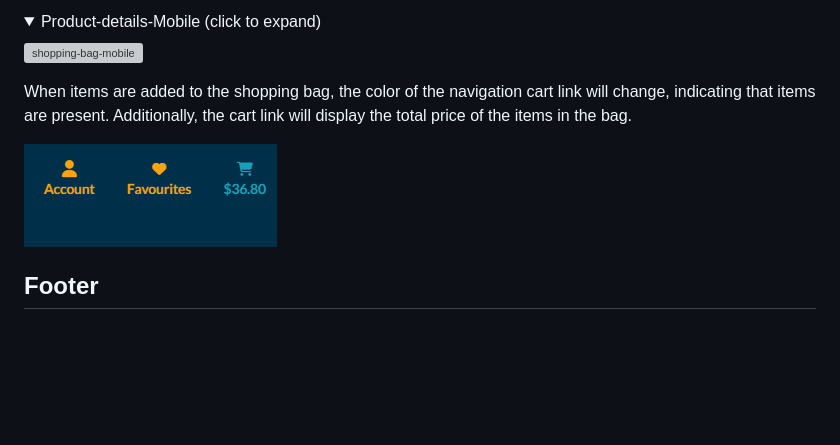
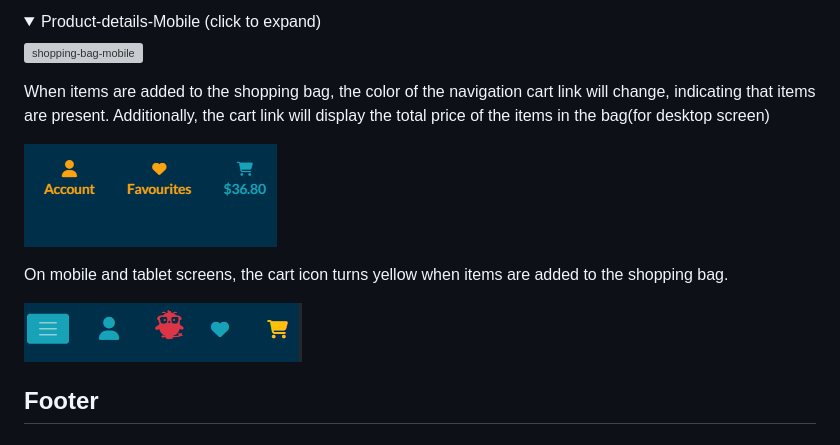
Before and after one commit to tamariam/Kiddie-Corner, a Markdown page: README.md, the part around the change. GitHub-like rendering; pictures changed too: docs/features/mobile-cart-icon.png (added); folded sections open; blank space fills up the shorter version; grey boxes are pictures that could not be loaded.

```diff
--- a/README.md
+++ b/README.md
@@ -246,9 +246,13 @@ If there are items in the shopping bag, the page will display all item details i
 
 </details>
 
-When items are added to the shopping bag, the color of the navigation cart link will change, indicating that items are present. Additionally, the cart link will display the total price of the items in the bag.
+When items are added to the shopping bag, the color of the navigation cart link will change, indicating that items are present. Additionally, the cart link will display the total price of the items in the bag(for desktop screen)
 
 ![shopping-cart-icon-with-item](/docs/features/shopping-cart-icon-with-item.png)
+
+On mobile and tablet screens, the cart icon turns yellow when items are added to the shopping bag.
+
+![shopping-cart-icon-with-item-mobile](/docs/features/mobile-cart-icon.png)
 
 
 
```
Also changed, not shown: 4 other files.
